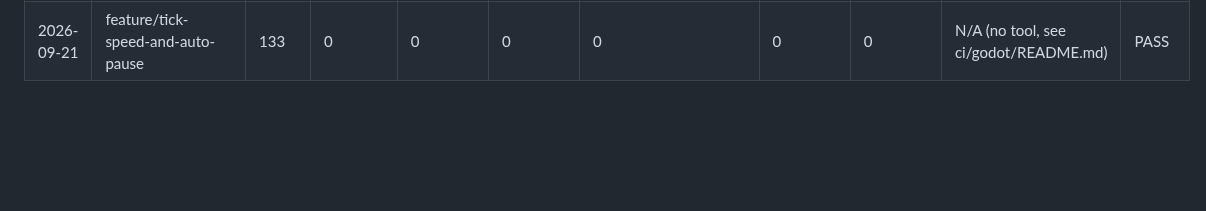
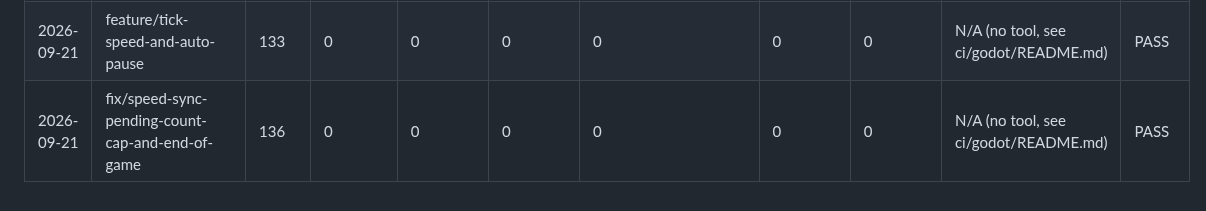
Before and after one commit to SSidey/Breach, a Markdown page: PROGRESS_LOG.md, the part around the change. Drawn GitHub-style; blank space fills up the shorter version.

Commit message:
docs: Gate 1 progress log entry for the speed/pending-count/end-game fixes
133 -> 136 tests, no regressions.

Co-Authored-By: Claude Sonnet 5 <noreply@anthropic.com>

```diff
--- a/PROGRESS_LOG.md
+++ b/PROGRESS_LOG.md
@@ -26,3 +26,4 @@ Schema note: rows from 2026-09-20 onward that predate the `isp violations` / `he
 | 2026-09-21 | feature/tick-progress-indicator | 121 | 0 | 0 | 0 | 0 | 0 | 0 | N/A (no tool, see ci/godot/README.md) | PASS |
 | 2026-09-21 | fix/loss-condition-and-choice-button-visibility | 122 | 0 | 0 | 0 | 0 | 0 | 0 | N/A (no tool, see ci/godot/README.md) | PASS |
 | 2026-09-21 | feature/tick-speed-and-auto-pause | 133 | 0 | 0 | 0 | 0 | 0 | 0 | N/A (no tool, see ci/godot/README.md) | PASS |
+| 2026-09-21 | fix/speed-sync-pending-count-cap-and-end-of-game | 136 | 0 | 0 | 0 | 0 | 0 | 0 | N/A (no tool, see ci/godot/README.md) | PASS |
```
